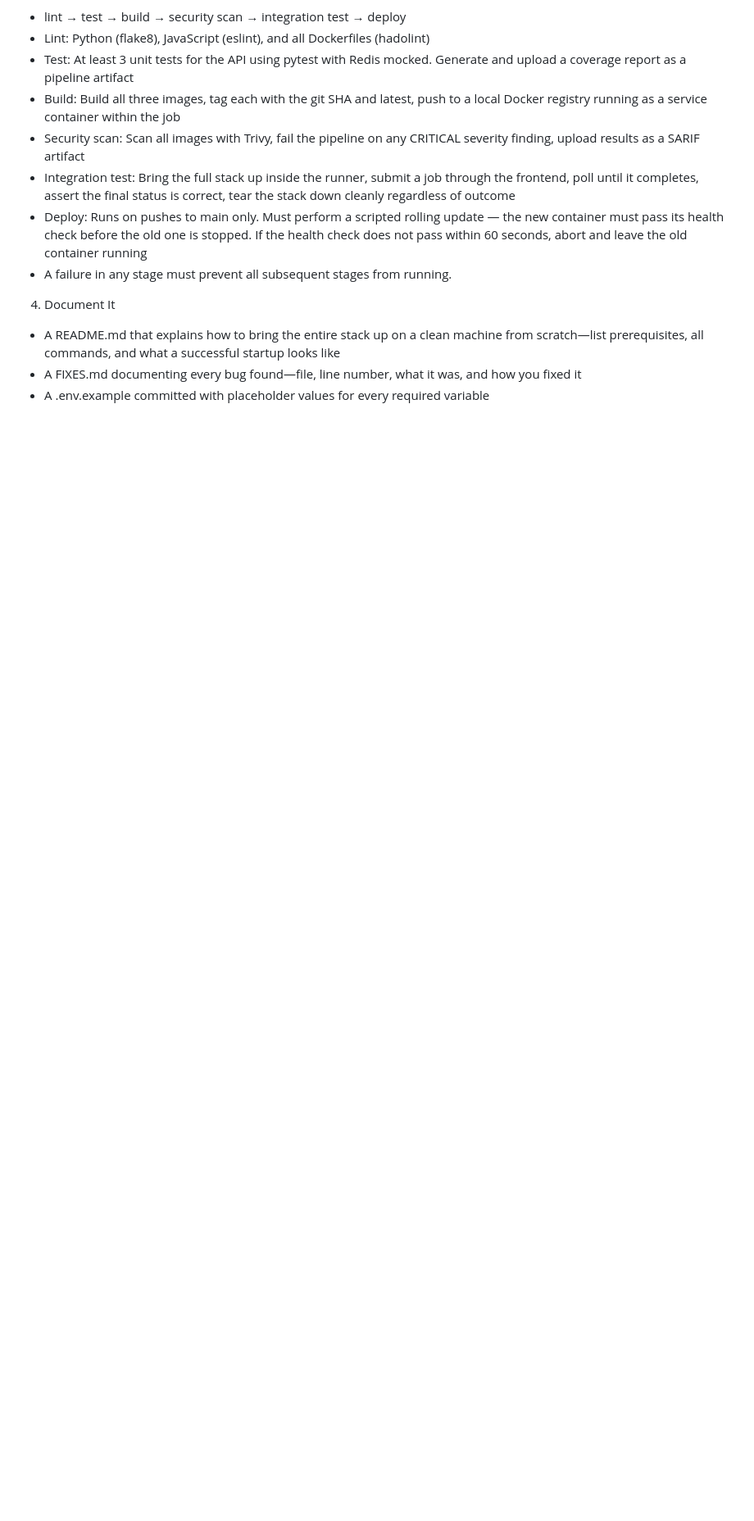
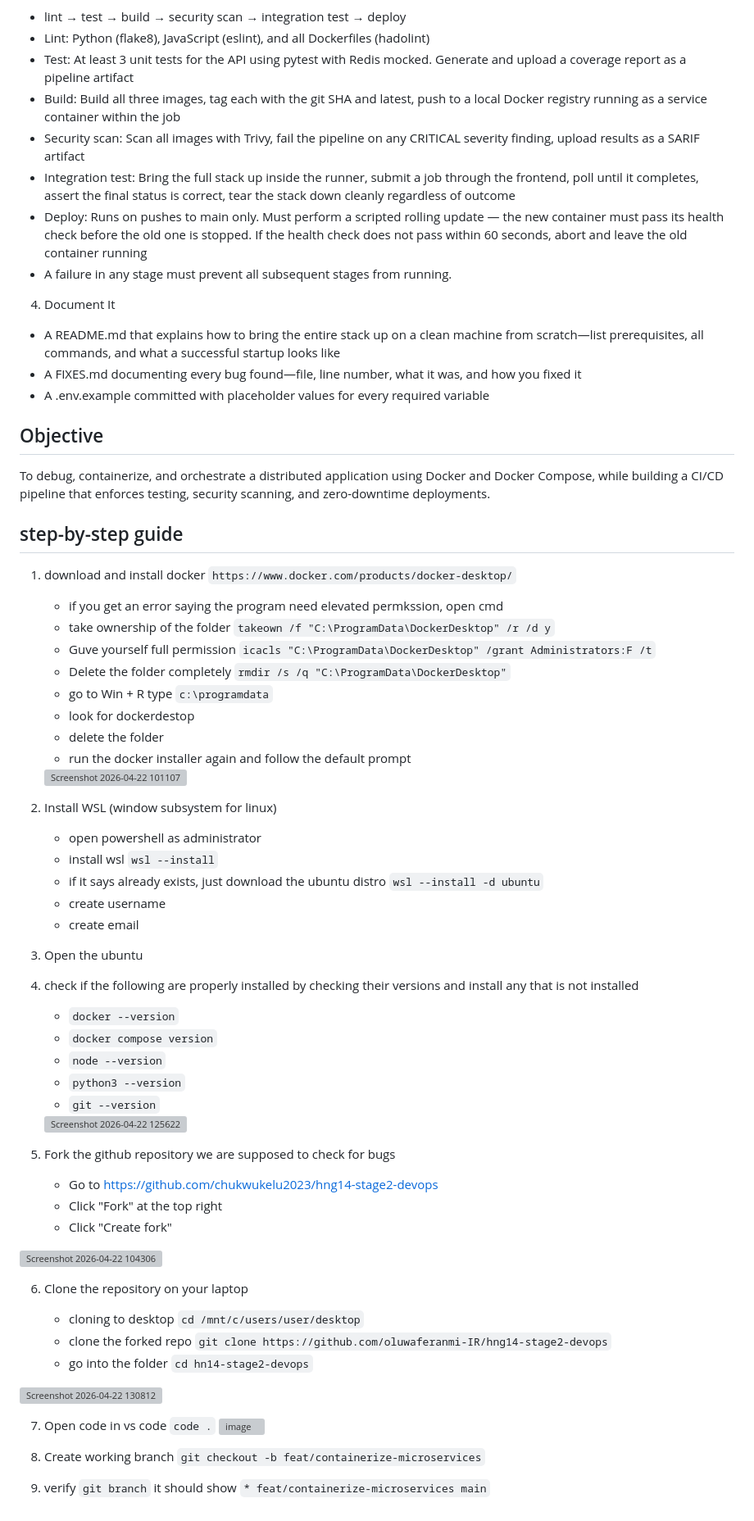
Before and after one commit to Oluwaferanmi-IR/Cybersecurity-portfolio, a Markdown page: hng/Containerize & Ship a Microservices Application.md, the part around the change. Shown at 82% size. Drawn GitHub-style; blank space fills up the shorter version; grey boxes are pictures that could not be loaded.

```diff
--- a/hng/Containerize & Ship a Microservices Application.md
+++ b/hng/Containerize & Ship a Microservices Application.md
@@ -53,3 +53,59 @@ What You Must Do
 - A README.md that explains how to bring the entire stack up on a clean machine from scratch—list prerequisites, all commands, and what a successful startup looks like
 - A FIXES.md documenting every bug found—file, line number, what it was, and how you fixed it
 - A .env.example committed with placeholder values for every required variable
+
+## Objective
+To debug, containerize, and orchestrate a distributed application using Docker and Docker Compose, while building a CI/CD pipeline that enforces testing, security scanning, and zero-downtime deployments.
+
+## step-by-step guide
+1. download and install docker `https://www.docker.com/products/docker-desktop/`
+
+   - if you get an error saying the program need elevated permkssion, open cmd
+   - take ownership of the folder `takeown /f "C:\ProgramData\DockerDesktop" /r /d y`
+   - Guve yourself full permission `icacls "C:\ProgramData\DockerDesktop" /grant Administrators:F /t`
+   -  Delete the folder completely `rmdir /s /q "C:\ProgramData\DockerDesktop"`
+   -  go to Win + R type `c:\programdata`
+   -  look for dockerdestop
+   -  delete the folder
+   -  run the docker installer again and follow the default prompt
+     <img width="703" height="485" alt="Screenshot 2026-04-22 101107" src="https://github.com/user-attachments/assets/d90c9c25-762a-4438-a4af-69d708898461" />
+
+2. Install WSL (window subsystem for linux)
+
+   - open powershell as administrator
+   - install wsl `wsl --install`
+   - if it says already exists, just download the ubuntu distro `wsl --install -d ubuntu`
+   - create username
+   - create email
+
+3. Open the ubuntu
+4. check if the following are properly installed by checking their versions and install any that is not installed
+
+   - `docker --version`
+   - `docker compose version`
+   - `node --version`
+   - `python3 --version`
+   - `git --version`
+
+   <img width="353" height="185" alt="Screenshot 2026-04-22 125622" src="https://github.com/user-attachments/assets/fe23b610-34a1-41b4-9eee-18cb55f1ee8f" />
+
+5. Fork the github repository we are supposed to check for bugs
+
+   - Go to https://github.com/chukwukelu2023/hng14-stage2-devops
+   - Click "Fork" at the top right
+   - Click "Create fork"
+  <img width="1098" height="483" alt="Screenshot 2026-04-22 104306" src="https://github.com/user-attachments/assets/a6430155-79d7-4d5a-b694-fd0bd90b539d" />
+
+6. Clone the repository on your laptop
+
+   - cloning to desktop `cd /mnt/c/users/user/desktop`
+   - clone the forked repo `git clone https://github.com/oluwaferanmi-IR/hng14-stage2-devops`
+   - go into the folder `cd hn14-stage2-devops`
+  <img width="981" height="153" alt="Screenshot 2026-04-22 130812" src="https://github.com/user-attachments/assets/68970db9-5cd4-4608-9d9f-bcdb8a304afc" />
+
+7. Open code in vs code `code .`
+   <img width="1123" height="530" alt="image" src="https://github.com/user-attachments/assets/d8813704-86df-4677-82a9-d1232034bb70" />
+
+8. Create working branch `git checkout -b feat/containerize-microservices`
+9. verify `git branch` it should show `* feat/containerize-microservices
+  main`
```
